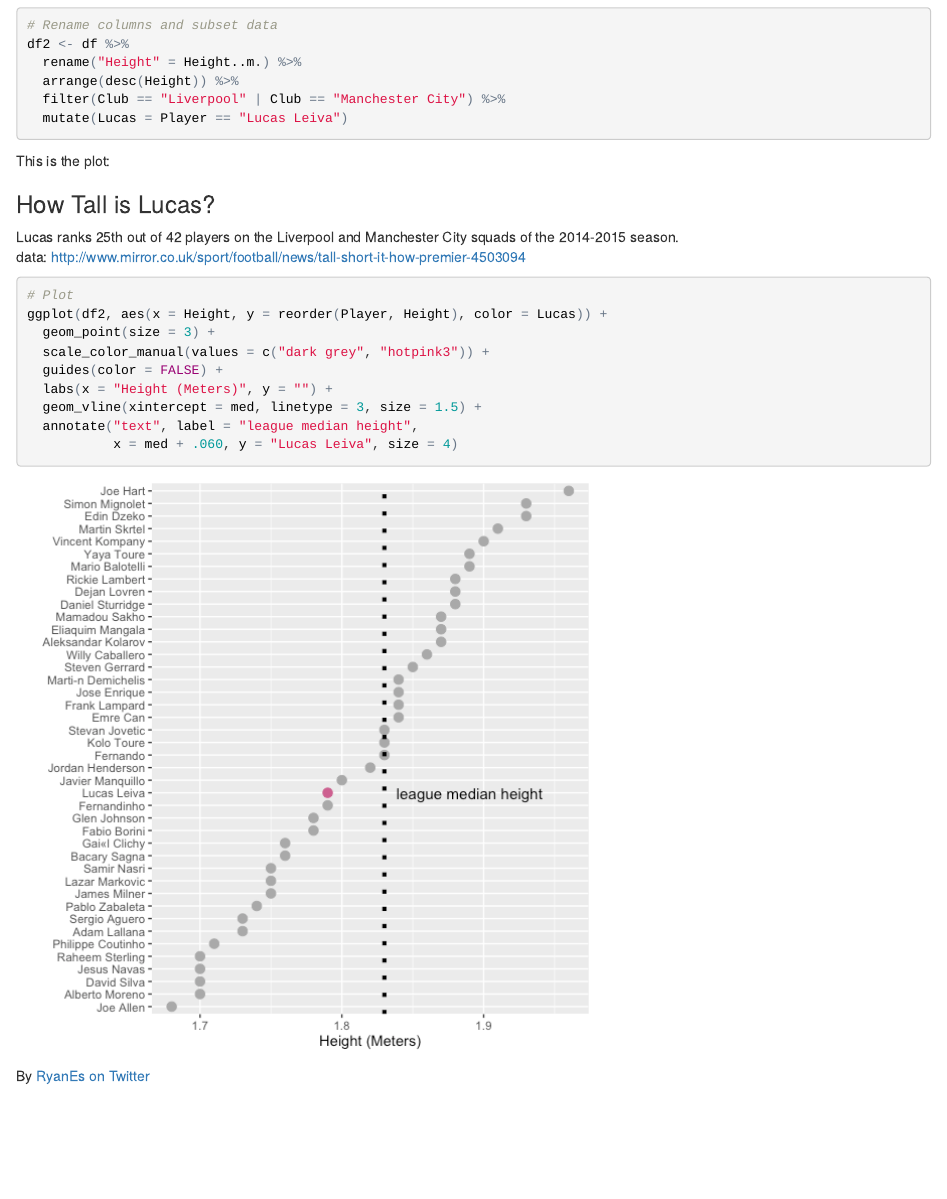
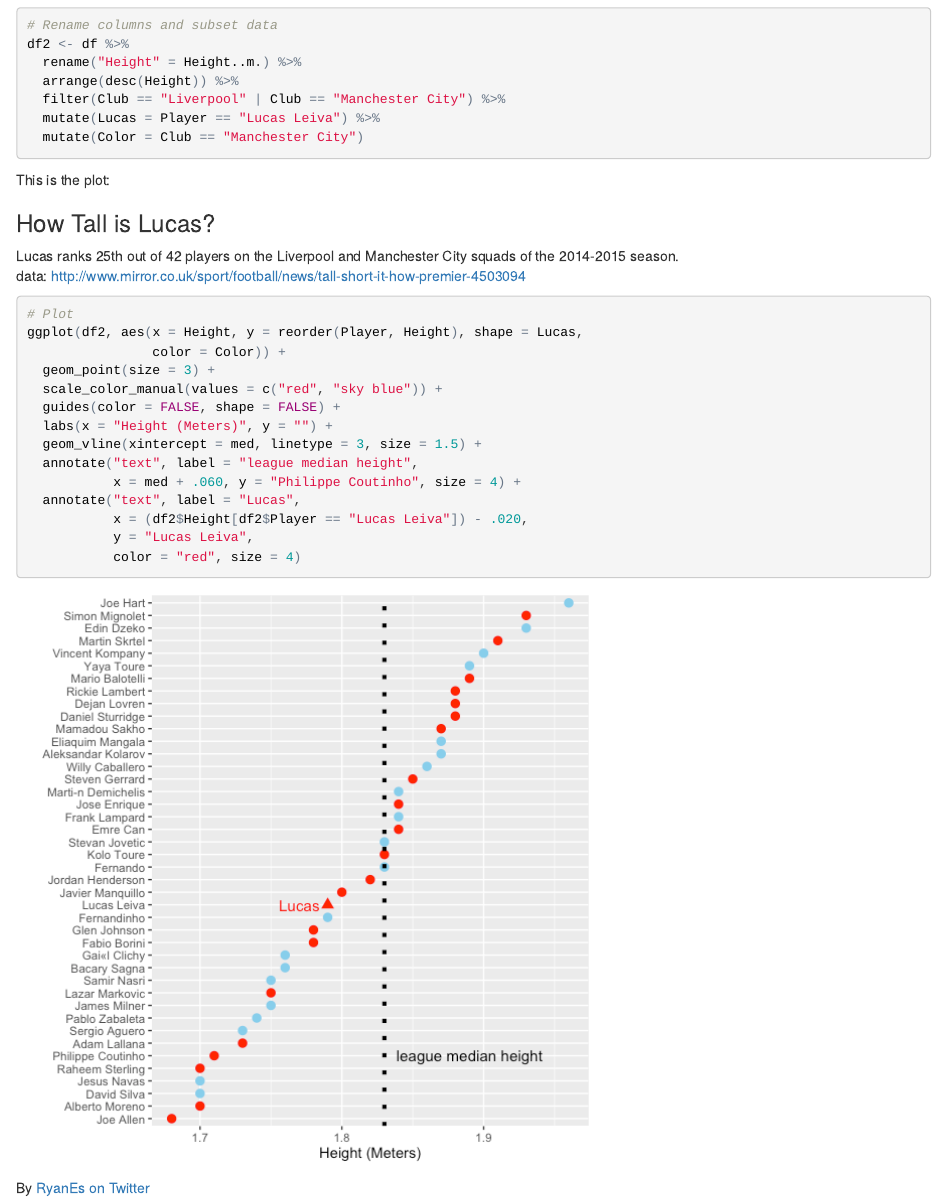
Before and after one commit to restrellado/epl_player_height, an R Markdown document (lucas_height.Rmd): the page in a window 1100 px wide, from 450 px down. The pictures show the output file lucas_height.html that the author committed with the source, opened offline.

Commit message:
Added colors for teams.

````diff
--- a/lucas_height.Rmd
+++ b/lucas_height.Rmd
@@ -37,7 +37,8 @@ df2 <- df %>%
   rename("Height" = Height..m.) %>%
   arrange(desc(Height)) %>%
   filter(Club == "Liverpool" | Club == "Manchester City") %>%
-  mutate(Lucas = Player == "Lucas Leiva")
+  mutate(Lucas = Player == "Lucas Leiva") %>%
+  mutate(Color = Club == "Manchester City")
 ```
 
 This is the plot:
@@ -48,14 +49,19 @@ data: [http://www.mirror.co.uk/sport/football/news/tall-short-it-how-premier-450
 
 ```{r fig.height = 6, fig.width = 6}
 # Plot
-ggplot(df2, aes(x = Height, y = reorder(Player, Height), color = Lucas)) +
+ggplot(df2, aes(x = Height, y = reorder(Player, Height), shape = Lucas,
+                color = Color)) +
   geom_point(size = 3) +
-  scale_color_manual(values = c("dark grey", "hotpink3")) +
-  guides(color = FALSE) +
+  scale_color_manual(values = c("red", "sky blue")) +
+  guides(color = FALSE, shape = FALSE) +
   labs(x = "Height (Meters)", y = "") +
   geom_vline(xintercept = med, linetype = 3, size = 1.5) +
   annotate("text", label = "league median height",
-           x = med + .060, y = "Lucas Leiva", size = 4)
+           x = med + .060, y = "Philippe Coutinho", size = 4) +
+  annotate("text", label = "Lucas",
+           x = (df2$Height[df2$Player == "Lucas Leiva"]) - .020,
+           y = "Lucas Leiva",
+           color = "red", size = 4)
 ```
 
 By [RyanEs on Twitter](https://twitter.com/RyanEs)
````
Also changed, not shown: lucas_height.R (+11 -5 lines), lucas_height.html, lucas_height.md, lucas_height_files/figure-html/unnamed-chunk-4-1.png.
